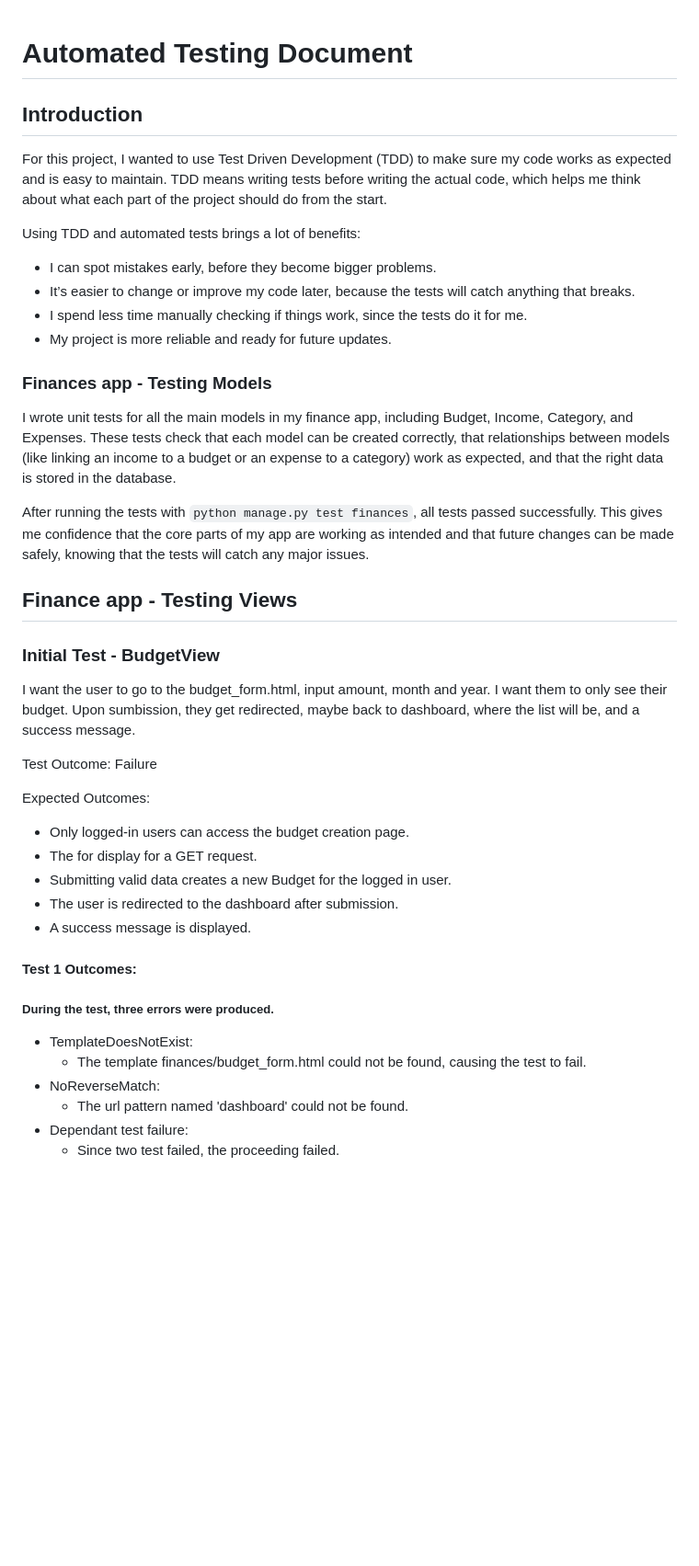
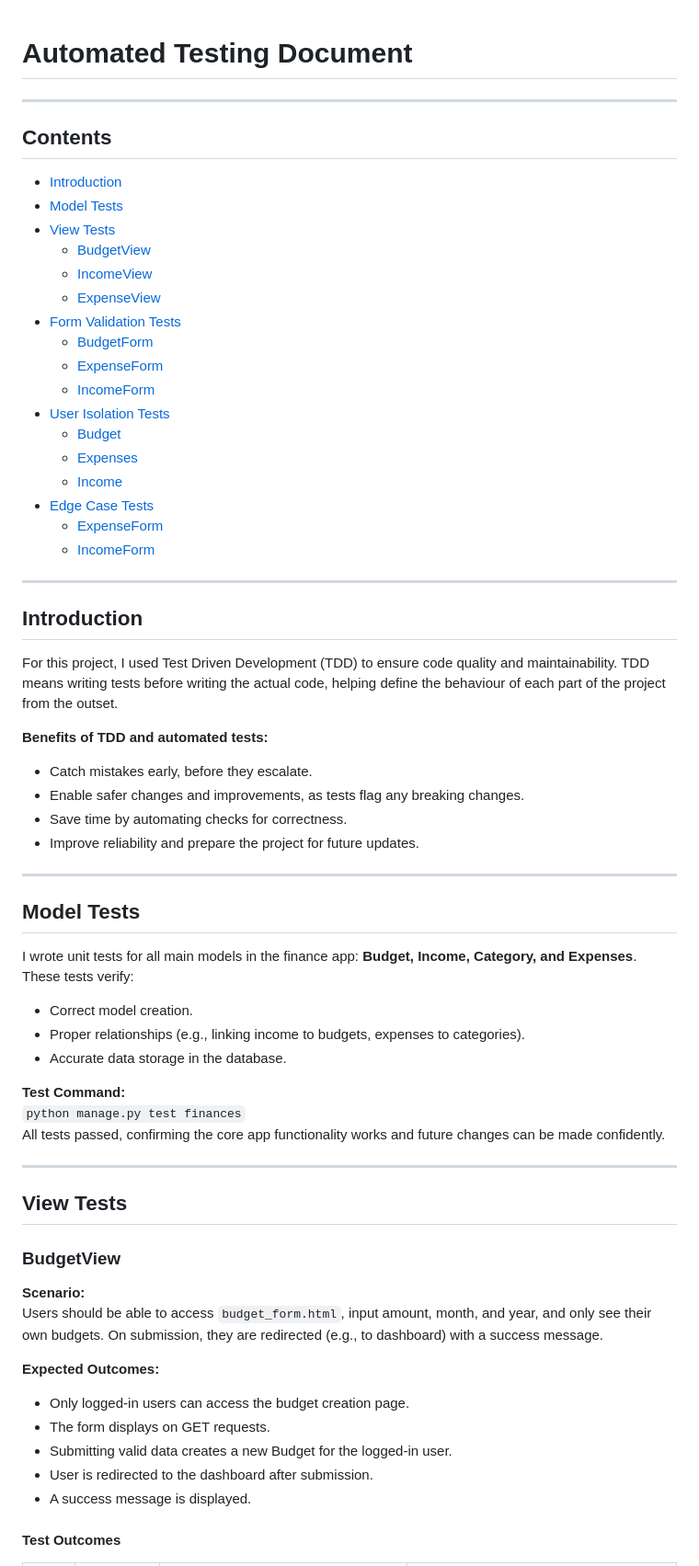
Before and after one commit to CoalTrain1618/MP_3_Xpenso, a Markdown page: documentation/testing/automated_tests.md, the part around one of its changes. Shown at 92% size. GitHub-like rendering; blank space fills up the shorter version.

```diff
--- a/documentation/testing/automated_tests.md
+++ b/documentation/testing/automated_tests.md
@@ -1,40 +1,67 @@
 # Automated Testing Document
 
+---
+
+## Contents
+
+- [Introduction](#introduction)
+- [Model Tests](#model-tests)
+- [View Tests](#view-tests)
+    - [BudgetView](#budgetview)
+    - [IncomeView](#incomeview)
+    - [ExpenseView](#expenseview)
+- [Form Validation Tests](#form-validation-tests)
+    - [BudgetForm](#budgetform)
+    - [ExpenseForm](#expenseform)
+    - [IncomeForm](#incomeform)
+- [User Isolation Tests](#user-isolation-tests)
+    - [Budget](#userisolation-budget)
+    - [Expenses](#userisolation-expenses)
+    - [Income](#userisolation-income)
+- [Edge Case Tests](#edge-case-tests)
+    - [ExpenseForm](#edge-case-expenseform)
+    - [IncomeForm](#edge-case-incomeform)
+
+---
+
 ## Introduction
-For this project, I wanted to use Test Driven Development (TDD) to make sure my code works as expected and is easy to maintain. TDD means writing tests before writing the actual code, which helps me think about what each part of the project should do from the start.
 
-Using TDD and automated tests brings a lot of benefits:
-- I can spot mistakes early, before they become bigger problems.
-- It’s easier to change or improve my code later, because the tests will catch anything that breaks.
-- I spend less time manually checking if things work, since the tests do it for me.
-- My project is more reliable and ready for future updates.
+For this project, I used Test Driven Development (TDD) to ensure code quality and maintainability. TDD means writing tests before writing the actual code, helping define the behaviour of each part of the project from the outset.
 
+**Benefits of TDD and automated tests:**
+- Catch mistakes early, before they escalate.
+- Enable safer changes and improvements, as tests flag any breaking changes.
+- Save time by automating checks for correctness.
+- Improve reliability and prepare the project for future updates.
 
-### Finances app - Testing Models
-I wrote unit tests for all the main models in my finance app, including Budget, Income, Category, and Expenses. These tests check that each model can be created correctly, that relationships between models (like linking an income to a budget or an expense to a category) work as expected, and that the right data is stored in the database.
+---
 
-After running the tests with `python manage.py test finances`, all tests passed successfully. This gives me confidence that the core parts of my app are working as intended and that future changes can be made safely, knowing that the tests will catch any major issues.
+## Model Tests
 
-## Finance app - Testing Views
+I wrote unit tests for all main models in the finance app: **Budget, Income, Category, and Expenses**. These tests verify:
+- Correct model creation.
+- Proper relationships (e.g., linking income to budgets, expenses to categories).
+- Accurate data storage in the database.
 
-### Initial Test - BudgetView
-I want the user to go to the budget_form.html, input amount, month and year. I want them to only see their budget. Upon sumbission, they get redirected, maybe back to dashboard, where the list will be, and a success message.
+**Test Command:**
+`python manage.py test finances`
+All tests passed, confirming the core app functionality works and future changes can be made confidently.
 
-Test Outcome: Failure
+---
 
-Expected Outcomes:
+## View Tests
+
+### BudgetView
+
+**Scenario:**
+Users should be able to access `budget_form.html`, input amount, month, and year, and only see their own budgets. On submission, they are redirected (e.g., to dashboard) with a success message.
+
+**Expected Outcomes:**
 - Only logged-in users can access the budget creation page.
-- The for display for a GET request.
-- Submitting valid data creates a new Budget for the logged in user.
-- The user is redirected to the dashboard after submission.
+- The form displays on GET requests.
+- Submitting valid data creates a new Budget for the logged-in user.
+- User is redirected to the dashboard after submission.
 - A success message is displayed.
 
-#### Test 1 Outcomes:
-##### During the test, three errors were produced.
-- TemplateDoesNotExist:
-    - The template finances/budget_form.html could not be found, causing the test to fail.
-- NoReverseMatch:
-    - The url pattern named 'dashboard' could not be found.
-- Dependant test failure:
-    - Since two test failed, the proceeding failed.
+#### Test Outcomes
 
```
Also changed, not shown: other parts of documentation/testing/automated_tests.md (+109 -107 lines).
